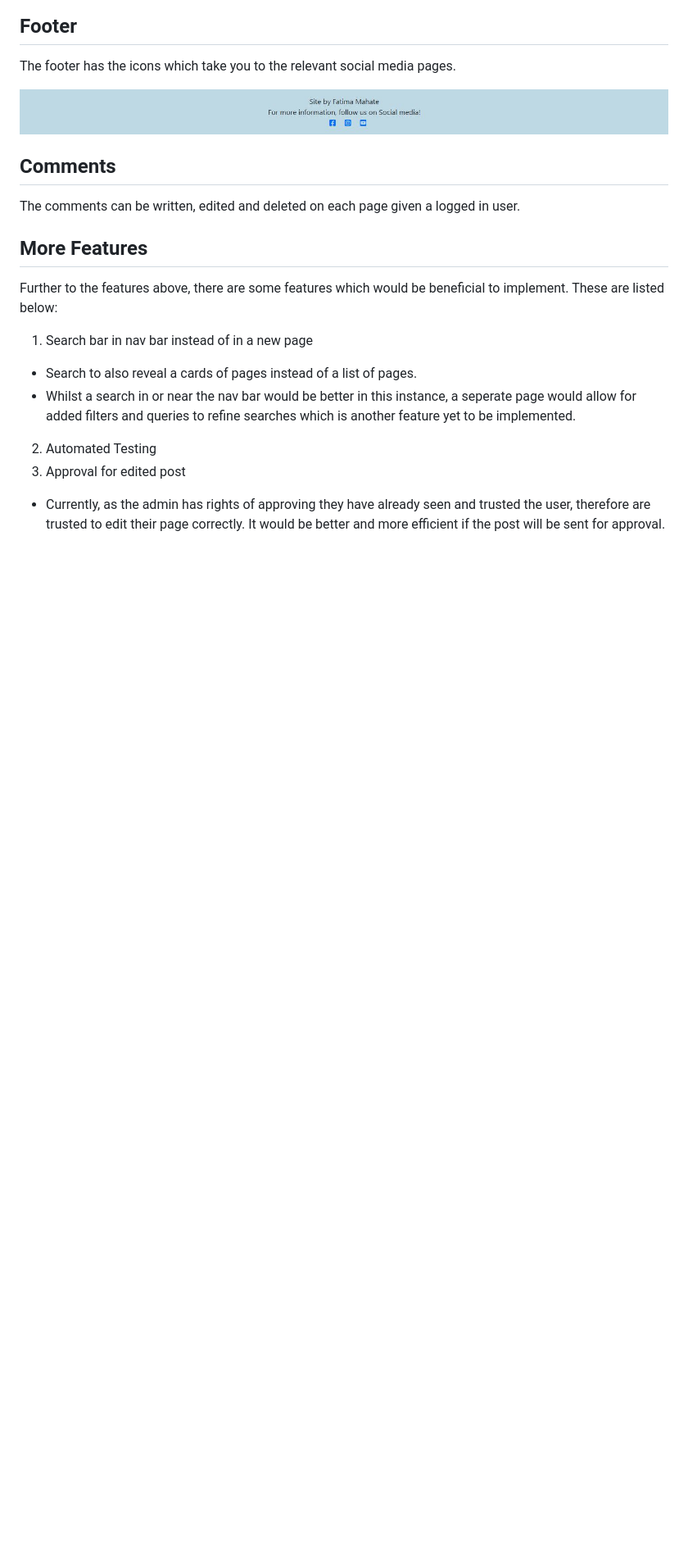
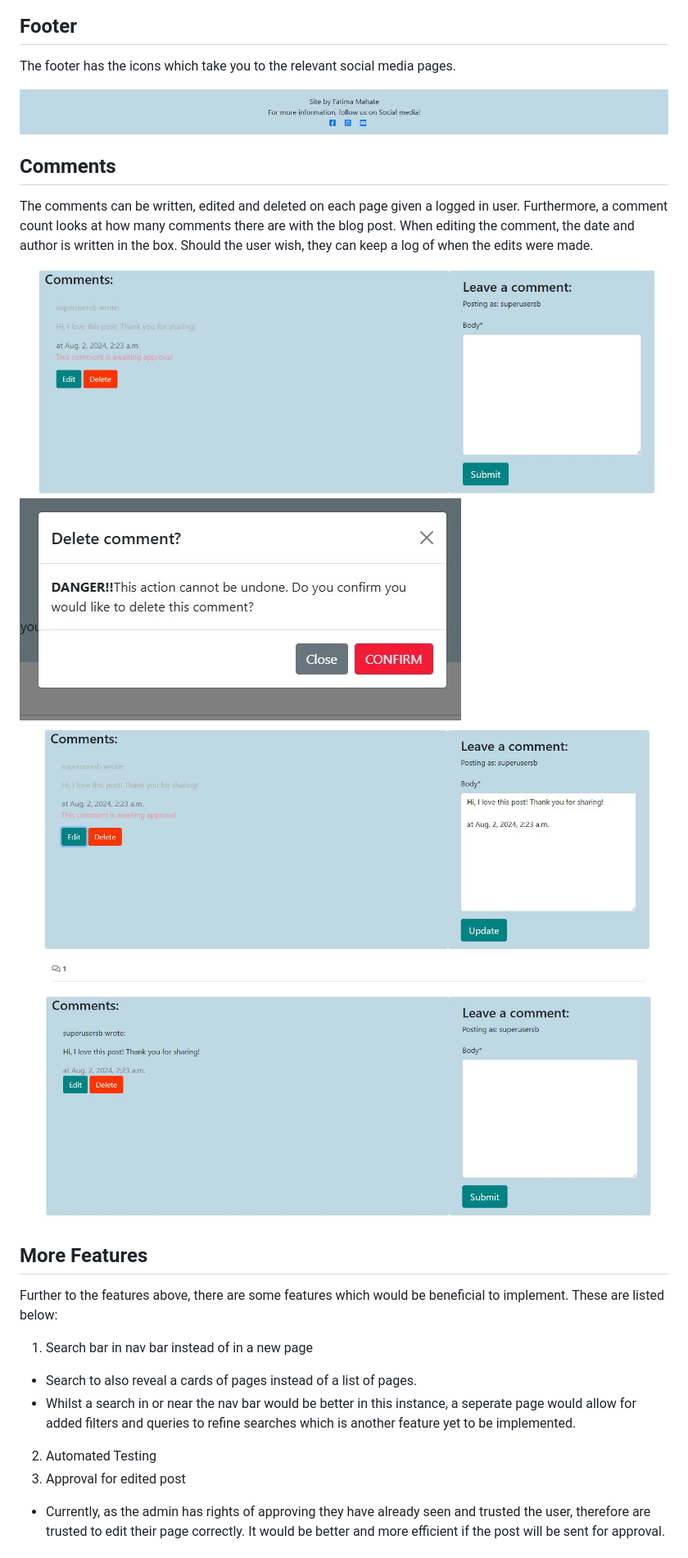
Before and after one commit to fatimamahate/studybuddies, a Markdown page: README.md, the part around the change printed below. Shown: that part at 82% size. GitHub-like rendering; pictures changed too: readme_images/comment_count_and_approved_comment.JPG (added), readme_images/comment_delete.JPG (added), readme_images/comment_posted.JPG (added); blank space fills up the shorter version.

Commit message:
add more content to read me file with images. edit html pages to add a link. remove a field in comment model

```diff
--- a/README.md
+++ b/README.md
@@ -125,7 +131,14 @@ The footer has the icons which take you to the relevant social media pages.
 ![footer](readme_images/footer.JPG)
 
 ## Comments
-The comments can be written, edited and deleted on each page given a logged in user.
+The comments can be written, edited and deleted on each page given a logged in user. Furthermore, a comment count looks at how many comments there are with the blog post.
+When editing the comment, the date and author is written in the box. Should the user wish, they can keep a log of when the edits were made.
+
+![Posted comment](readme_images/comment_posted.JPG)
+![Delete comment](readme_images/comment_delete.JPG)
+![Edit comment](readme_images/comment_update.JPG)
+![Approved comment](readme_images/comment_count_and_approved_comment.JPG)
+
 
 ## More Features
 Further to the features above, there are some features which would be beneficial to implement. These are listed below:
```
Also changed, not shown: other parts of README.md (+8 -2 lines), readme_images/404_page.JPG (added), 5 other files.
